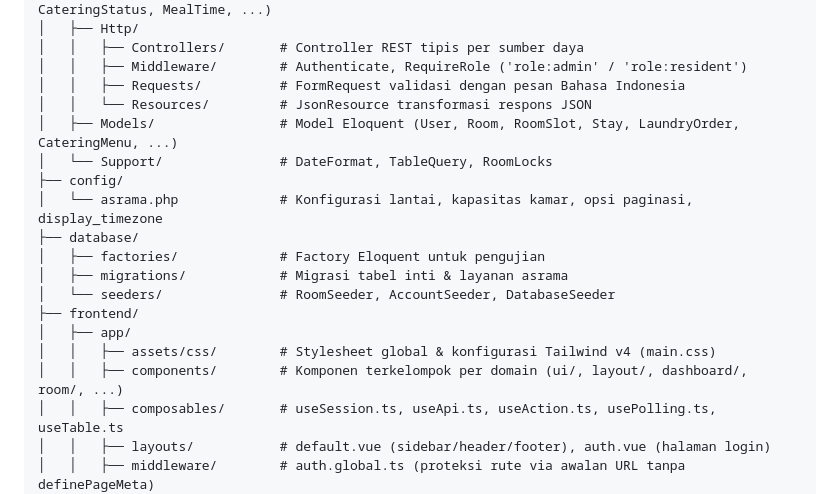
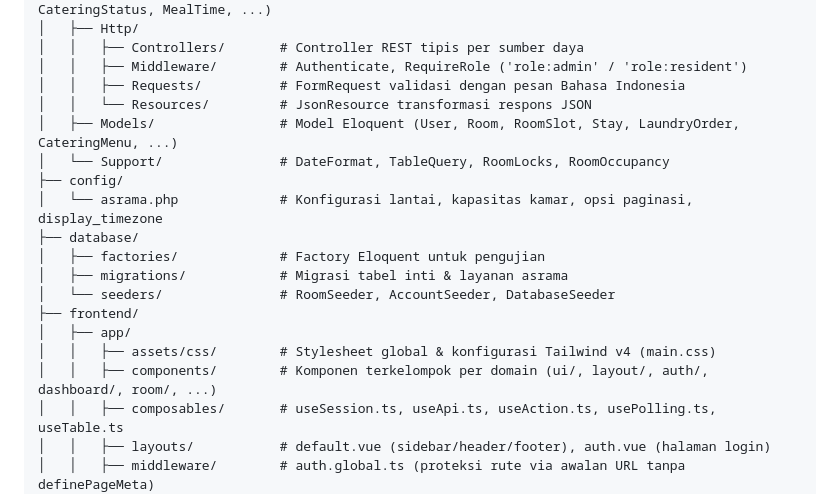
Before and after one commit to panduwahyu/gojags-asrama, a Markdown page: AGENTS.md, the part around the change. GitHub-like rendering.

```diff
--- a/AGENTS.md
+++ b/AGENTS.md
@@ -77,7 +77,7 @@ Panduan konteks arsitektur, alur kerja pengembangan, aturan domain, dan konvensi
 │   │   ├── Requests/          # FormRequest validasi dengan pesan Bahasa Indonesia
 │   │   └── Resources/         # JsonResource transformasi respons JSON
 │   ├── Models/                # Model Eloquent (User, Room, RoomSlot, Stay, LaundryOrder, CateringMenu, ...)
-│   └── Support/               # DateFormat, TableQuery, RoomLocks
+│   └── Support/               # DateFormat, TableQuery, RoomLocks, RoomOccupancy
 ├── config/
 │   └── asrama.php             # Konfigurasi lantai, kapasitas kamar, opsi paginasi, display_timezone
 ├── database/
@@ -87,7 +87,7 @@ Panduan konteks arsitektur, alur kerja pengembangan, aturan domain, dan konvensi
 ├── frontend/
 │   ├── app/
 │   │   ├── assets/css/        # Stylesheet global & konfigurasi Tailwind v4 (main.css)
-│   │   ├── components/        # Komponen terkelompok per domain (ui/, layout/, dashboard/, room/, ...)
+│   │   ├── components/        # Komponen terkelompok per domain (ui/, layout/, auth/, dashboard/, room/, ...)
 │   │   ├── composables/       # useSession.ts, useApi.ts, useAction.ts, usePolling.ts, useTable.ts
 │   │   ├── layouts/           # default.vue (sidebar/header/footer), auth.vue (halaman login)
 │   │   ├── middleware/        # auth.global.ts (proteksi rute via awalan URL tanpa definePageMeta)
```
Also changed, not shown: CLAUDE.md (+3 -3 lines), 1 other file.
